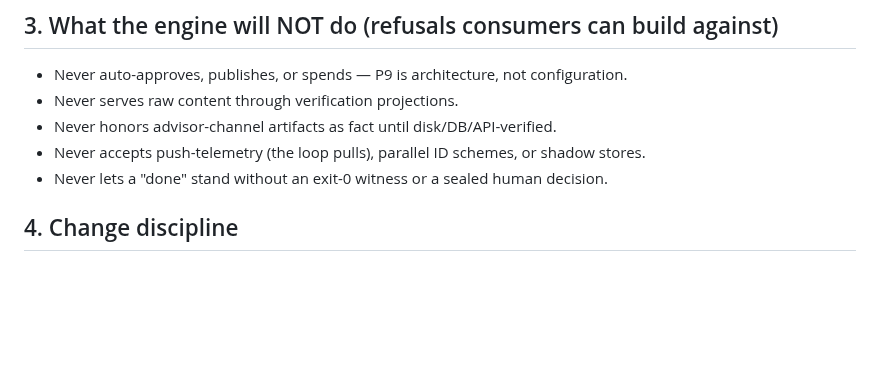
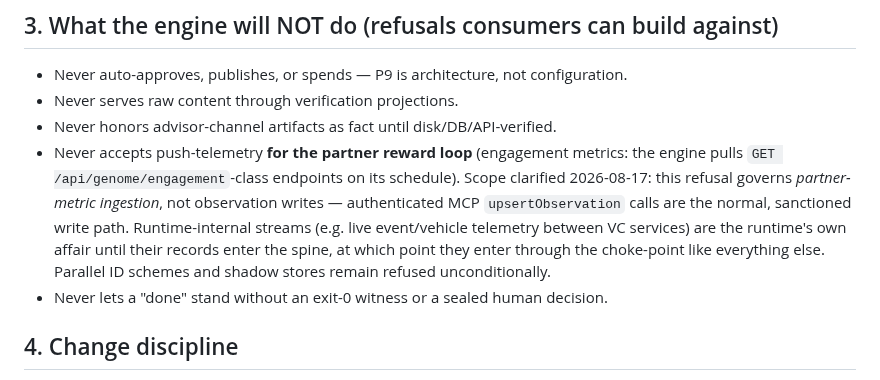
Before and after one commit to number7even/CONTINUUM, a Markdown page: docs/CONTINUUM_ENGINE_OBLIGATIONS.md, the part around the change. GitHub-like rendering; blank space fills up the shorter version.

```diff
--- a/docs/CONTINUUM_ENGINE_OBLIGATIONS.md
+++ b/docs/CONTINUUM_ENGINE_OBLIGATIONS.md
@@ -45,7 +45,14 @@ receipt, not a promise._
 - Never auto-approves, publishes, or spends — P9 is architecture, not configuration.
 - Never serves raw content through verification projections.
 - Never honors advisor-channel artifacts as fact until disk/DB/API-verified.
-- Never accepts push-telemetry (the loop pulls), parallel ID schemes, or shadow stores.
+- Never accepts push-telemetry **for the partner reward loop** (engagement metrics: the
+  engine pulls `GET /api/genome/engagement`-class endpoints on its schedule). Scope
+  clarified 2026-08-17: this refusal governs *partner-metric ingestion*, not observation
+  writes — authenticated MCP `upsertObservation` calls are the normal, sanctioned write
+  path. Runtime-internal streams (e.g. live event/vehicle telemetry between VC services)
+  are the runtime's own affair until their records enter the spine, at which point they
+  enter through the choke-point like everything else. Parallel ID schemes and shadow
+  stores remain refused unconditionally.
 - Never lets a "done" stand without an exit-0 witness or a sealed human decision.
 
 ## 4. Change discipline
```
Also changed, not shown: docs/VOICECOSMOS_CONTINUUM_HANDOFF.md (+20 -5 lines).
